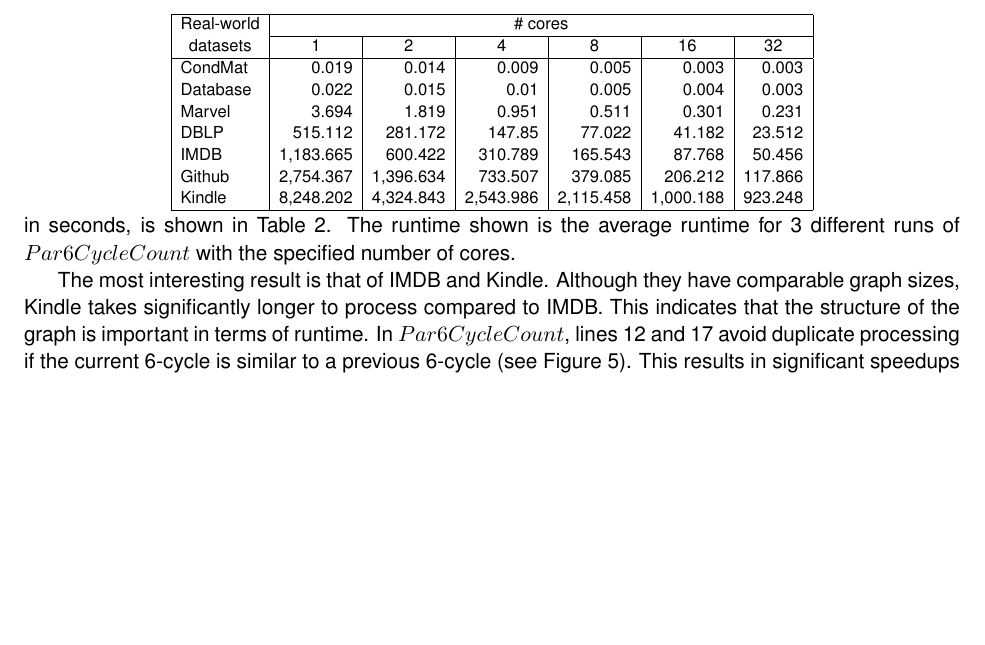
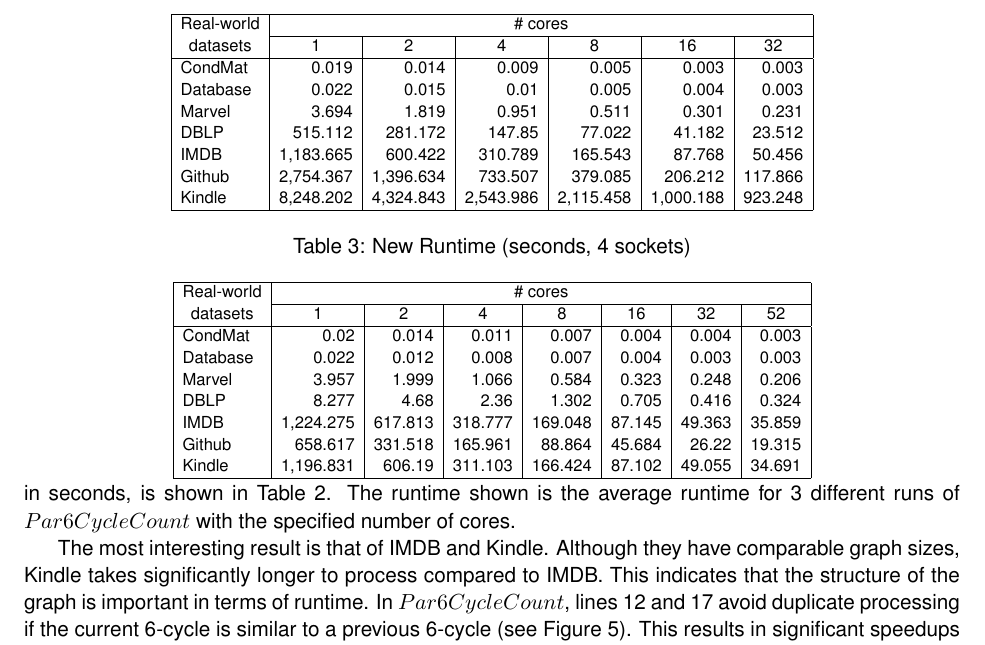
Before and after one commit to Deerjason/par6cycle, a LaTeX paper (paper/report.tex): part of page 6 of 7, cut so that both start at the same text, the shorter picture padded with empty space. Compiled offline with pdfLaTeX.

Commit message:
Added a new table to report for the most up-to-date runtimes

```diff
--- a/paper/report.tex
+++ b/paper/report.tex
@@ -311,6 +311,29 @@ In this section, we present the runtime of our algorithm on real-world datasets,
   }
 \end{table}
 
+\begin{table}[h]
+  \caption{New Runtime (seconds, 4 sockets)}
+  \label{tab:runtimenew}
+  \centering
+  \scalebox{0.8}{
+    \begin{tabular}{|l|r|r|r|r|r|r|r|}
+        \hline
+        \multicolumn{1}{|c|}{Real-world} & \multicolumn{7}{c|}{\# cores}\\
+        \cline{2-8}
+        \multicolumn{1}{|c|}{datasets} & \multicolumn{1}{c|}{1} & \multicolumn{1}{c|}{2} & \multicolumn{1}{c|}{4} & \multicolumn{1}{c|}{8} & \multicolumn{1}{c|}{16} & \multicolumn{1}{c|}{32} & \multicolumn{1}{c|}{52}\\
+        \hline
+        CondMat & 0.02 & 0.014 & 0.011 & 0.007 & 0.004 & 0.004 & 0.003\\
+        Database & 0.022 & 0.012 & 0.008 & 0.007 & 0.004 & 0.003 & 0.003\\
+        Marvel & 3.957 & 1.999 & 1.066 & 0.584 & 0.323 & 0.248 & 0.206\\
+        DBLP & 8.277 & 4.68 & 2.36 & 1.302 & 0.705 & 0.416 & 0.324\\
+        IMDB & 1,224.275 & 617.813 & 318.777 & 169.048 & 87.145 & 49.363 & 35.859\\
+        Github & 658.617 & 331.518 & 165.961 & 88.864 & 45.684 & 26.22 & 19.315\\
+        Kindle & 1,196.831 & 606.19 & 311.103 & 166.424 & 87.102 & 49.055 & 34.691\\
+        \hline
+    \end{tabular}
+  }
+\end{table}
+
 All experiments were performed on a Linux operating system running on a machine with Intel Xeon processors.
 We ran our algorithm on 2 nodes with each having 16 cores and a total of 64 GB memory.
 We implemented our algorithm in C++ and compiled using gcc 10.2.0 at the -O3 level.
```
Also changed, not shown: paper/report.pdf.
